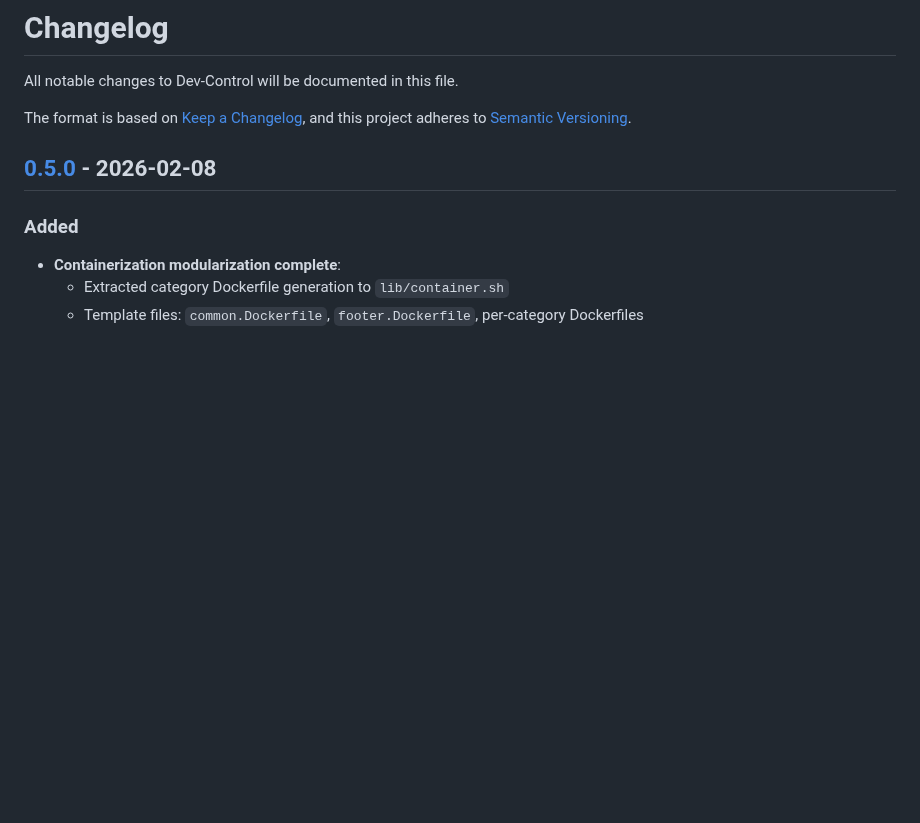
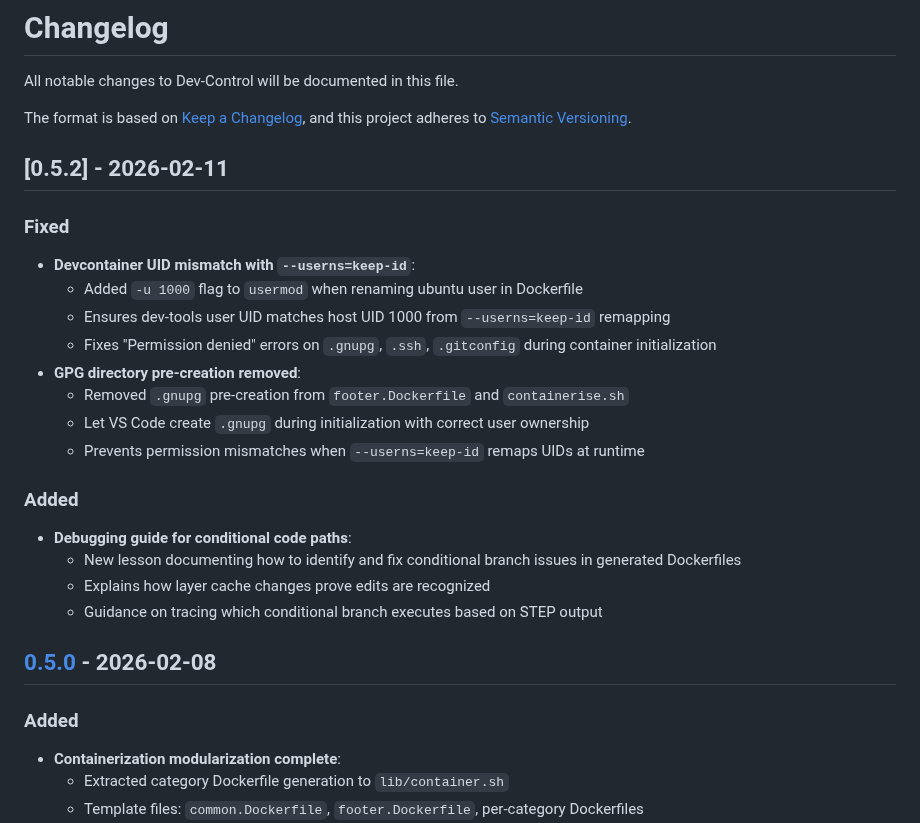
Before and after one commit to XAOSTECH/dev-control, a Markdown page: CHANGELOG.md, the part around the change. Drawn GitHub-style; blank space fills up the shorter version.

Commit message:
chore: update CHANGELOG for v0.5.2

```diff
--- a/CHANGELOG.md
+++ b/CHANGELOG.md
@@ -4,6 +4,24 @@ All notable changes to Dev-Control will be documented in this file.
 
 The format is based on [Keep a Changelog](https://keepachangelog.com/en/1.0.0/),
 and this project adheres to [Semantic Versioning](https://semver.org/spec/v2.0.0.html).
+
+## [0.5.2] - 2026-02-11
+
+### Fixed
+- **Devcontainer UID mismatch with `--userns=keep-id`**:
+  - Added `-u 1000` flag to `usermod` when renaming ubuntu user in Dockerfile
+  - Ensures dev-tools user UID matches host UID 1000 from `--userns=keep-id` remapping
+  - Fixes "Permission denied" errors on `.gnupg`, `.ssh`, `.gitconfig` during container initialization
+- **GPG directory pre-creation removed**:
+  - Removed `.gnupg` pre-creation from `footer.Dockerfile` and `containerise.sh`
+  - Let VS Code create `.gnupg` during initialization with correct user ownership
+  - Prevents permission mismatches when `--userns=keep-id` remaps UIDs at runtime
+
+### Added
+- **Debugging guide for conditional code paths**:
+  - New lesson documenting how to identify and fix conditional branch issues in generated Dockerfiles
+  - Explains how layer cache changes prove edits are recognized
+  - Guidance on tracing which conditional branch executes based on STEP output
 
 ## [0.5.0] - 2026-02-08
 
```
